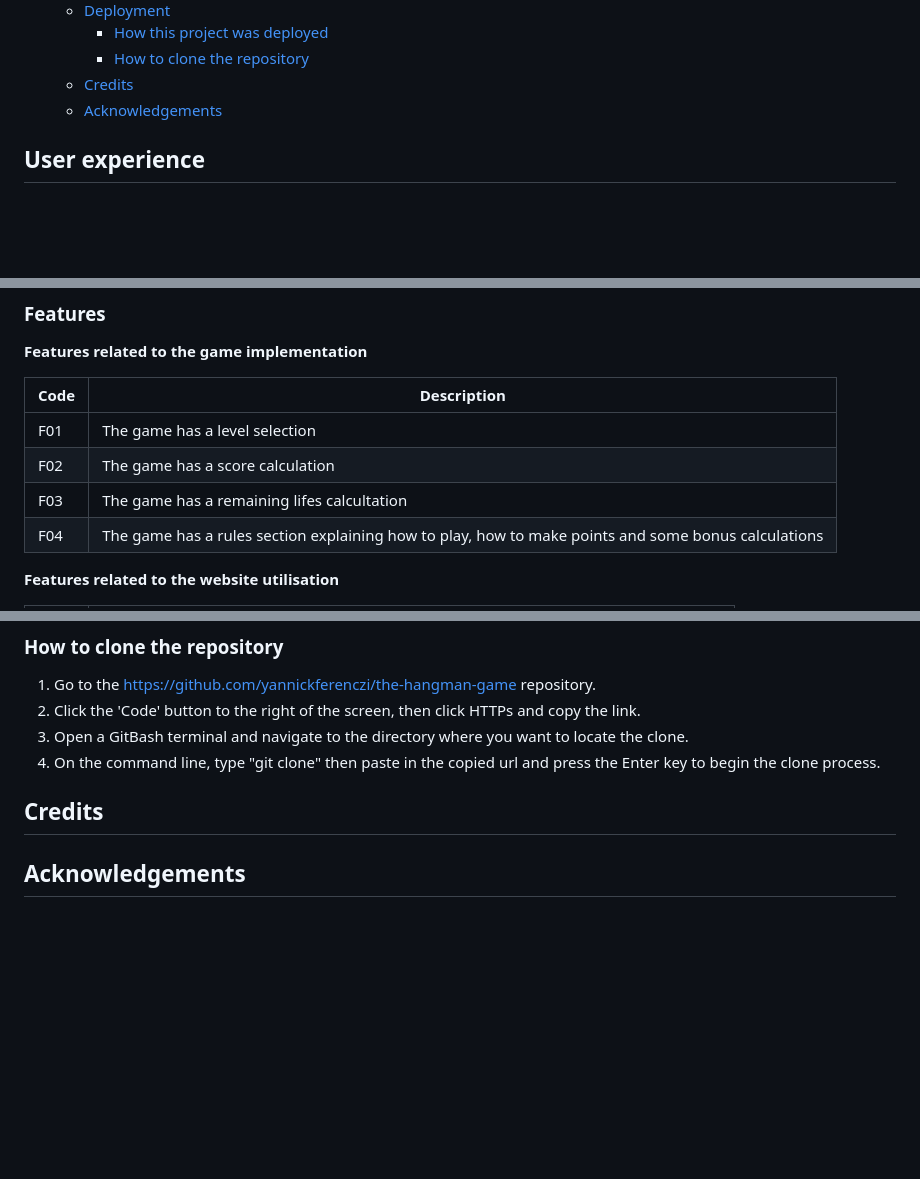
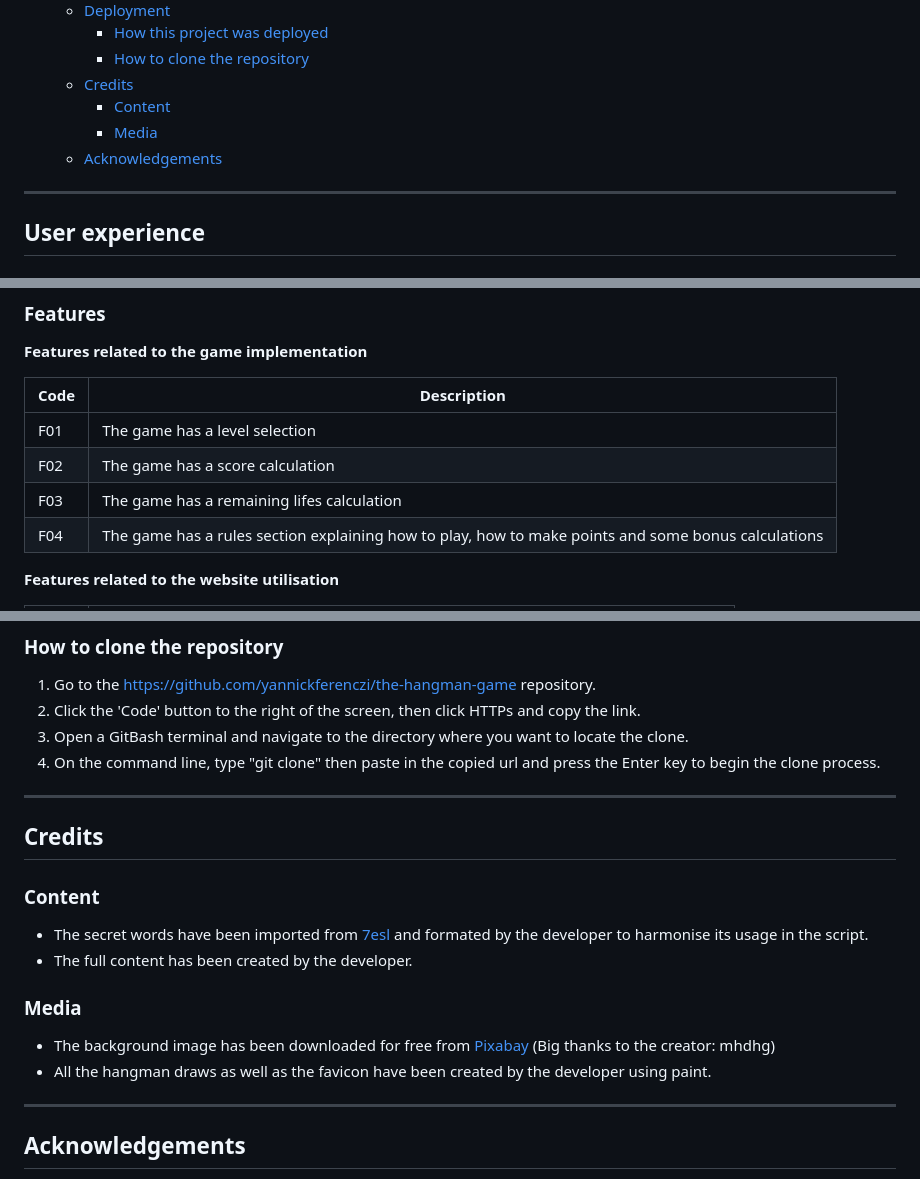
Before and after one commit to yannickferenczi/the-hangman-game, a Markdown page: README.md, 3 parts joined by grey strips. Rendered like a GitHub page; blank space fills up the shorter version.

Commit message:
Add the credits section to the README.md file

```diff
--- a/README.md
+++ b/README.md
@@ -32,8 +32,11 @@ This is a web application of the famous 'Hangman Game'. It allows the user to pl
     - [How this project was deployed](#how-this-project-was-deployed)
     - [How to clone the repository](#how-to-clone-the-repository)
   - [Credits](#credits)
+    - [Content](#content)
+    - [Media](#media)
   - [Acknowledgements](#acknowledgements)
 
+---
 ## User experience
 
 ### Target Audience
@@ -76,7 +80,7 @@ Everything happens on the same page and the interactions are entirely handled wi
 | ------- | -------- |
 | F01 | The game has a level selection |
 | F02 | The game has a score calculation |
-| F03 | The game has a remaining lifes calcultation |
+| F03 | The game has a remaining lifes calculation |
 | F04 | The game has a rules section explaining how to play, how to make points and some bonus calculations |
 
 **Features related to the website utilisation**
@@ -166,8 +174,20 @@ To have some sound effects playing during the game would be a great entertainmen
 3. Open a GitBash terminal and navigate to the directory where you want to locate the clone.
 4. On the command line, type "git clone" then paste in the copied url and press the Enter key to begin the clone process.
 
+---
 ## Credits
 
+### Content
+
+- The secret words have been imported from [7esl](https://7esl.com/) and formated by the developer to harmonise its usage in the script.
+- The full content has been created by the developer.
+
+### Media
+
+- The background image has been downloaded for free from [Pixabay](https://pixabay.com/) (Big thanks to the creator: mhdhg)
+- All the hangman draws as well as the favicon have been created by the developer using paint.
+
+---
 ## Acknowledgements
 
 - A huge thanks to my wife for letting me spend hours on this project, even though in that period we got married and welcomed our little daughter in our wonderful world.
```
Also changed, not shown: other parts of README.md (+6 -1 lines).
